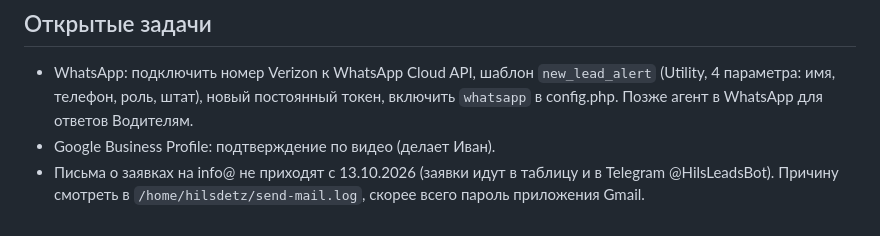
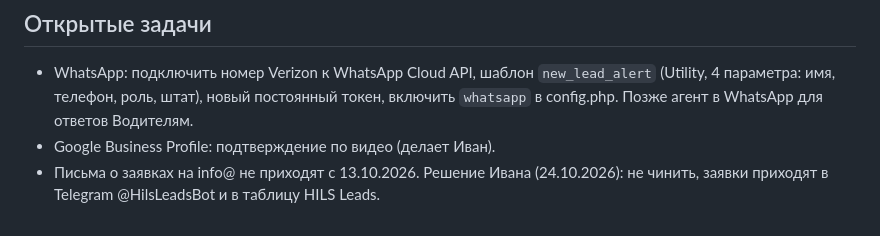
Before and after one commit to JohnH15/www.hilstrucking.com, a Markdown page: CLAUDE.md, the part around the change. GitHub-like rendering.

Commit message:
CLAUDE.md: lead emails will not be fixed, Telegram is the channel
Co-Authored-By: Claude Opus 5.5 <noreply@anthropic.com>

```diff
--- a/CLAUDE.md
+++ b/CLAUDE.md
@@ -102,4 +102,4 @@ CDL-A Company Drivers и Owner-Operators. Владелец: Ivan Horevoi. Общ
 - WhatsApp: подключить номер Verizon к WhatsApp Cloud API, шаблон `new_lead_alert` (Utility, 4 параметра: имя, телефон, роль, штат),
   новый постоянный токен, включить `whatsapp` в config.php. Позже агент в WhatsApp для ответов Водителям.
 - Google Business Profile: подтверждение по видео (делает Иван).
-- Письма о заявках на info@ не приходят с 13.10.2026 (заявки идут в таблицу и в Telegram @HilsLeadsBot). Причину смотреть в `/home/hilsdetz/send-mail.log`, скорее всего пароль приложения Gmail.
+- Письма о заявках на info@ не приходят с 13.10.2026. Решение Ивана (24.10.2026): не чинить, заявки приходят в Telegram @HilsLeadsBot и в таблицу HILS Leads.
```
